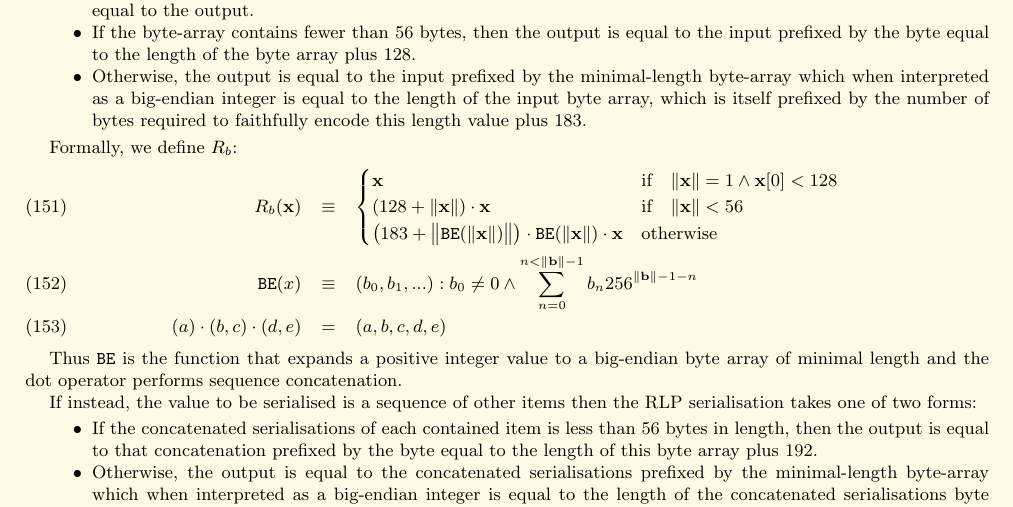
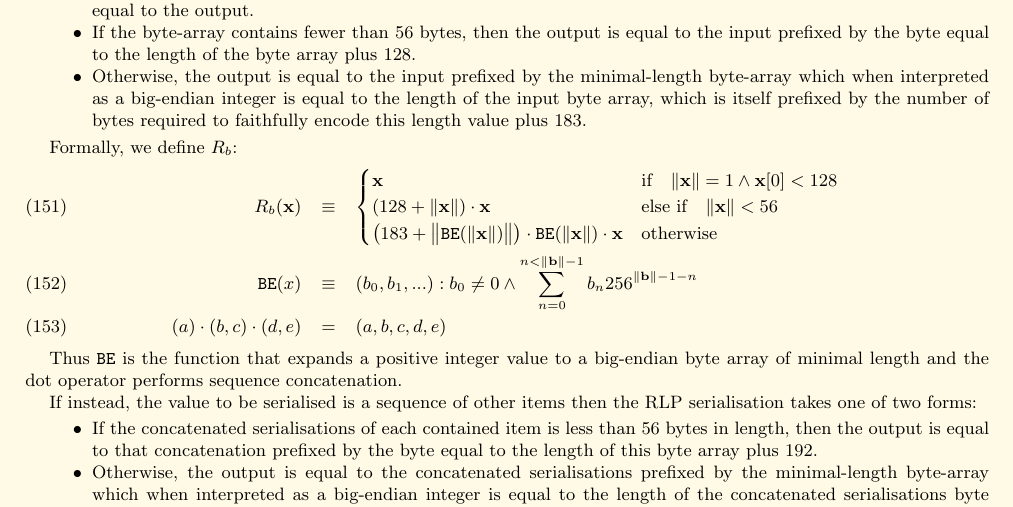
Before and after one commit to ethereum/yellowpaper, a LaTeX paper (Paper.tex): part of page 16 of 29, cut so that both start at the same text. Compiled offline with pdfLaTeX.

Commit message:
Add back else to imply ordering of conditionals

```diff
--- a/Paper.tex
+++ b/Paper.tex
@@ -1228,7 +1228,7 @@ Formally, we define $R_b$:
 \begin{eqnarray}
 R_b(\mathbf{x}) & \equiv & \begin{cases}
 \mathbf{x} & \text{if} \quad \lVert \mathbf{x} \rVert = 1 \wedge \mathbf{x}[0] < 128 \\
-(128 + \lVert \mathbf{x} \rVert) \cdot \mathbf{x} & \text{if} \quad \lVert \mathbf{x} \rVert < 56 \\
+(128 + \lVert \mathbf{x} \rVert) \cdot \mathbf{x} & \text{else if} \quad \lVert \mathbf{x} \rVert < 56 \\
 \big(183 + \big\lVert \mathtt{\tiny BE}(\lVert \mathbf{x} \rVert) \big\rVert \big) \cdot \mathtt{\tiny BE}(\lVert \mathbf{x} \rVert) \cdot \mathbf{x} & \text{otherwise}
 \end{cases} \\
 \mathtt{\tiny BE}(x) & \equiv & (b_0, b_1, ...): b_0 \neq 0 \wedge \sum_{n = 0}^{n < \lVert \mathbf{b} \rVert - 1} b_n256^{\lVert \mathbf{b} \rVert - 1 - n} \\
```
